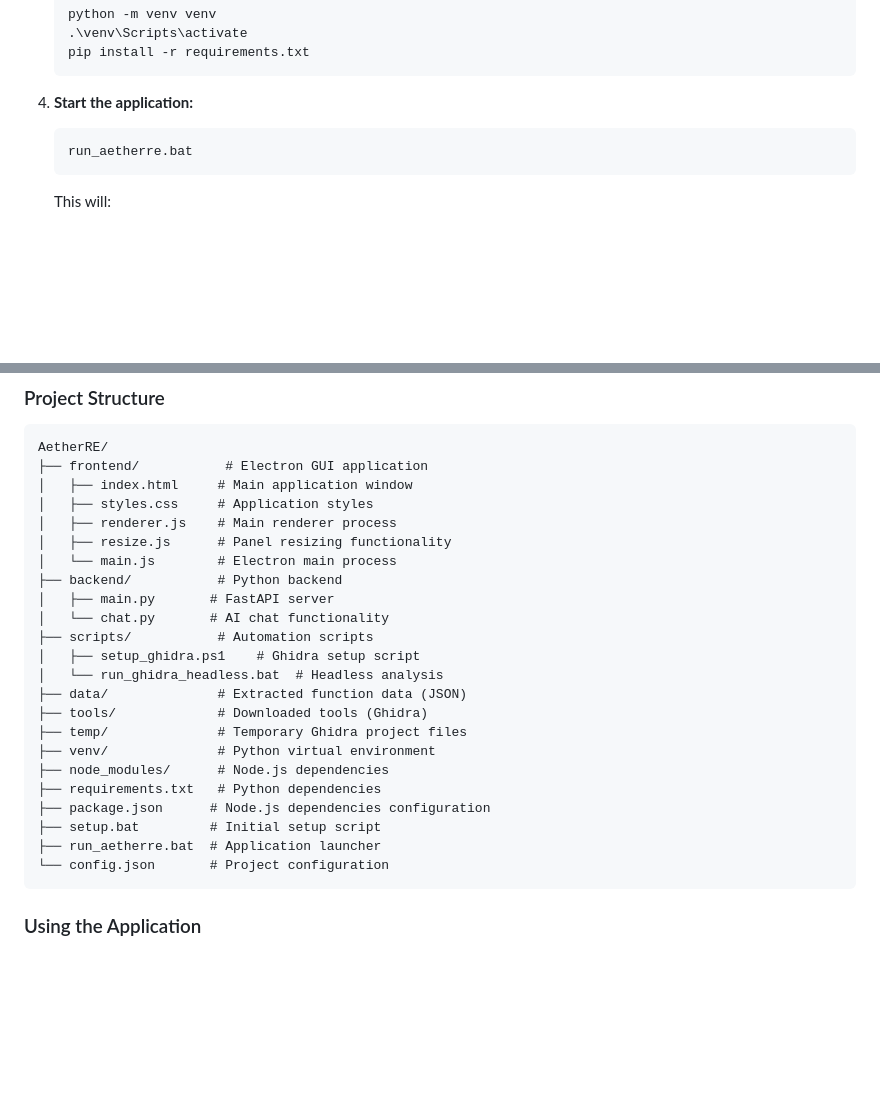
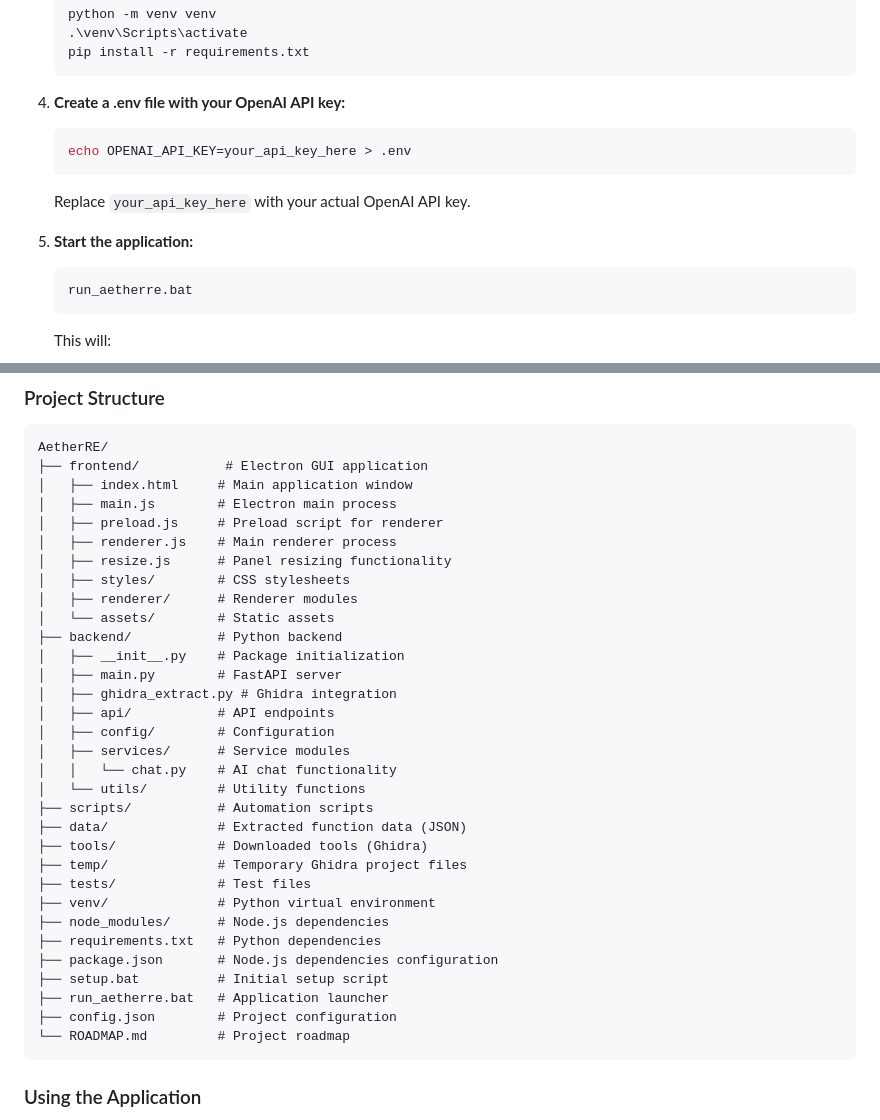
Before and after one commit to aigrajo/AetherRE, a Markdown page: README.md, 2 parts joined by grey strips. Rendered like a GitHub page; blank space fills up the shorter version.

````diff
--- a/README.md
+++ b/README.md
@@ -40,7 +40,13 @@ The setup script will automatically check for and verify these requirements:
    pip install -r requirements.txt
    ```
 
-4. **Start the application:**
+4. **Create a .env file with your OpenAI API key:**
+   ```sh
+   echo OPENAI_API_KEY=your_api_key_here > .env
+   ```
+   Replace `your_api_key_here` with your actual OpenAI API key.
+
+5. **Start the application:**
    ```sh
    run_aetherre.bat
    ```
@@ -60,26 +66,35 @@ The setup script will automatically check for and verify these requirements:
 AetherRE/
 ├── frontend/           # Electron GUI application
 │   ├── index.html     # Main application window
-│   ├── styles.css     # Application styles
+│   ├── main.js        # Electron main process
+│   ├── preload.js     # Preload script for renderer
 │   ├── renderer.js    # Main renderer process
 │   ├── resize.js      # Panel resizing functionality
-│   └── main.js        # Electron main process
+│   ├── styles/        # CSS stylesheets
+│   ├── renderer/      # Renderer modules
+│   └── assets/        # Static assets
 ├── backend/           # Python backend
-│   ├── main.py       # FastAPI server
-│   └── chat.py       # AI chat functionality
+│   ├── __init__.py    # Package initialization
+│   ├── main.py        # FastAPI server
+│   ├── ghidra_extract.py # Ghidra integration
+│   ├── api/           # API endpoints
+│   ├── config/        # Configuration
+│   ├── services/      # Service modules
+│   │   └── chat.py    # AI chat functionality
+│   └── utils/         # Utility functions
 ├── scripts/           # Automation scripts
-│   ├── setup_ghidra.ps1    # Ghidra setup script
-│   └── run_ghidra_headless.bat  # Headless analysis
 ├── data/              # Extracted function data (JSON)
 ├── tools/             # Downloaded tools (Ghidra)
 ├── temp/              # Temporary Ghidra project files
+├── tests/             # Test files
 ├── venv/              # Python virtual environment
 ├── node_modules/      # Node.js dependencies
 ├── requirements.txt   # Python dependencies
-├── package.json      # Node.js dependencies configuration
-├── setup.bat         # Initial setup script
-├── run_aetherre.bat  # Application launcher
-└── config.json       # Project configuration
+├── package.json       # Node.js dependencies configuration
+├── setup.bat          # Initial setup script
+├── run_aetherre.bat   # Application launcher
+├── config.json        # Project configuration
+└── ROADMAP.md         # Project roadmap
 ```
 
 ### Using the Application
````
